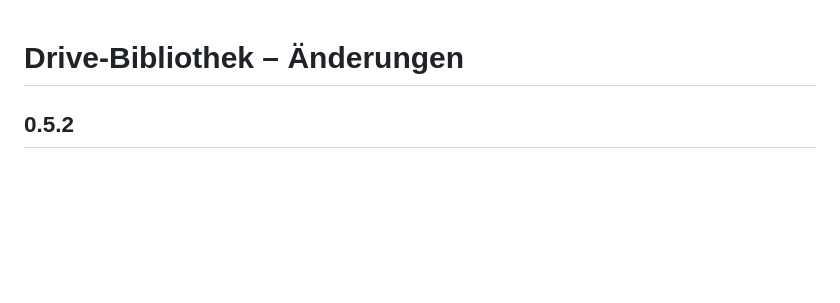
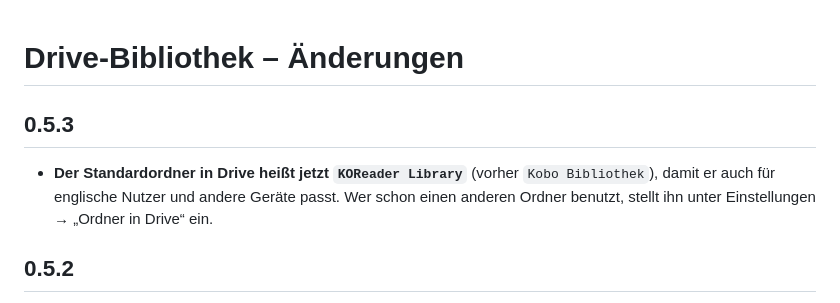
Before and after one commit to Akrota/koreader-drive-library, a Markdown page: CHANGELOG.md, the part around the change. Rendered like a GitHub page; blank space fills up the shorter version.

```diff
--- a/CHANGELOG.md
+++ b/CHANGELOG.md
@@ -1,4 +1,7 @@
 # Drive-Bibliothek – Änderungen
+
+## 0.5.3
+- **Der Standardordner in Drive heißt jetzt `KOReader Library`** (vorher `Kobo Bibliothek`), damit er auch für englische Nutzer und andere Geräte passt. Wer schon einen anderen Ordner benutzt, stellt ihn unter Einstellungen → „Ordner in Drive“ ein.
 
 ## 0.5.2
 - Das Vorladen des nächsten Bands scheiterte, wenn der Hintergrund-Auftrag direkt nach dem Einschalten des WLANs nicht starten konnte. Jetzt gibt es einen zweiten Versuch nach 3 s und einen weiteren Vorlade-Versuch nach 2 Minuten (höchstens 3 pro Buch).
```
Also changed, not shown: README.de.md (+3 -3 lines), README.md (+4 -4 lines), docs/screenshots/cloud-library.png, docs/screenshots/progress.png, docs/screenshots/settings.png, 3 other files.
